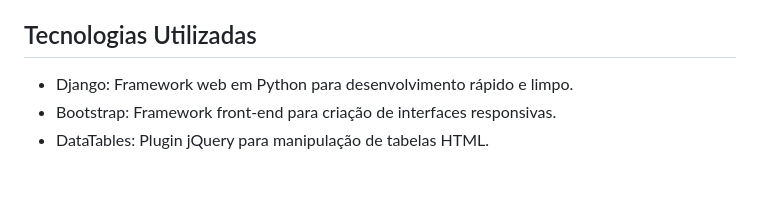
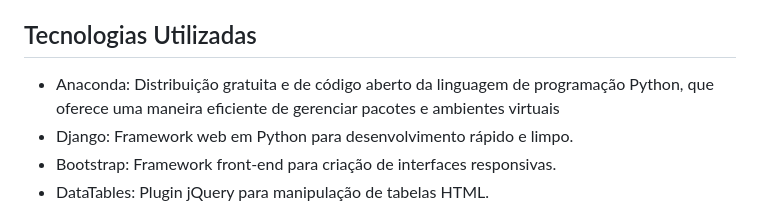
Before and after one commit to LeviLucena/hemocentro, a Markdown page: README.md, the part around the change. Rendered like a GitHub page; blank space fills up the shorter version.

```diff
--- a/README.md
+++ b/README.md
@@ -67,6 +67,7 @@ Com isto será possível:
 
 ## Tecnologias Utilizadas
 
+- Anaconda: Distribuição gratuita e de código aberto da linguagem de programação Python, que oferece uma maneira eficiente de gerenciar pacotes e ambientes virtuais
 - Django: Framework web em Python para desenvolvimento rápido e limpo.
 - Bootstrap: Framework front-end para criação de interfaces responsivas.
 - DataTables: Plugin jQuery para manipulação de tabelas HTML.
```
